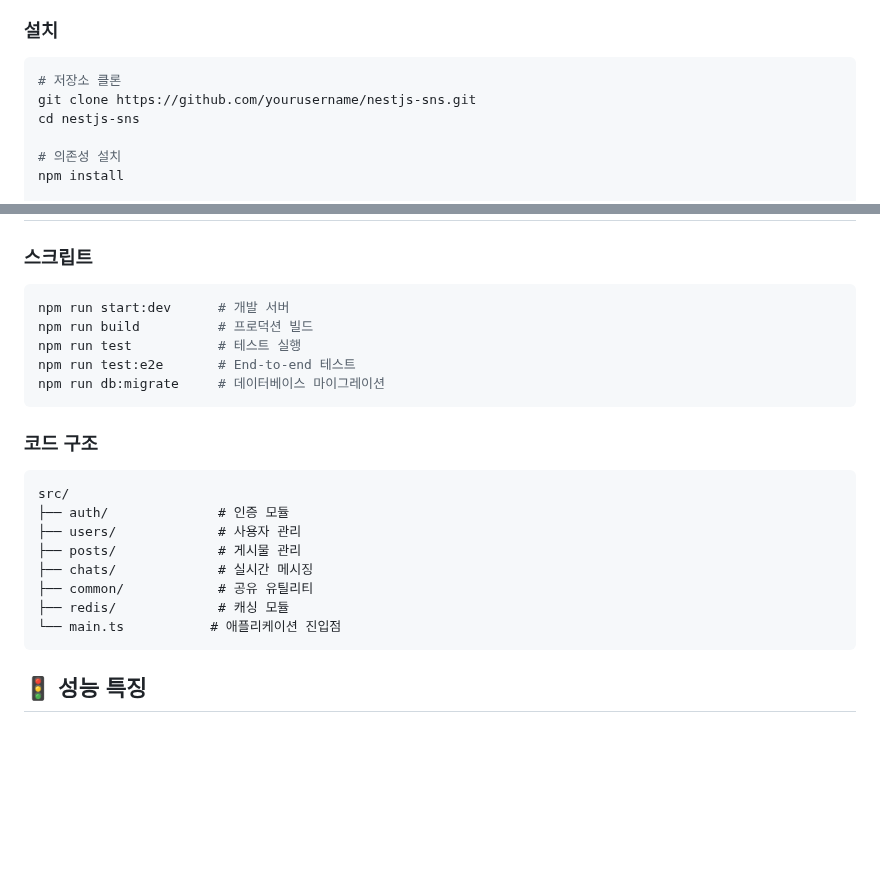
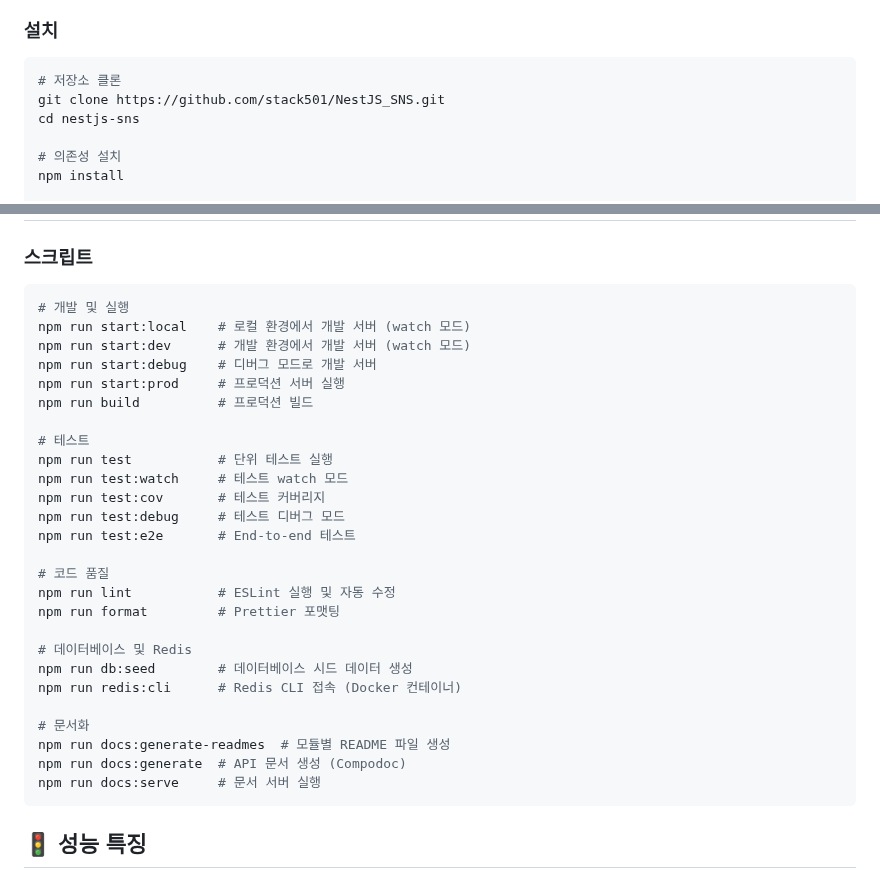
Before and after one commit to stack501/NestJS_SNS, a Markdown page: README.md, 2 parts joined by grey strips. Rendered like a GitHub page; blank space fills up the shorter version.

Commit message:
[수정] README.md 저장소 클론 및 스크립트 부분 수정

````diff
--- a/README.md
+++ b/README.md
@@ -153,7 +153,7 @@ Auth Module
 ### 설치
 ```bash
 # 저장소 클론
-git clone https://github.com/yourusername/nestjs-sns.git
+git clone https://github.com/stack501/NestJS_SNS.git
 cd nestjs-sns
 
 # 의존성 설치
@@ -282,23 +282,32 @@ Redis를 통한 성능 최적화 시스템
 
 ### 스크립트
 ```bash
-npm run start:dev      # 개발 서버
+# 개발 및 실행
+npm run start:local    # 로컬 환경에서 개발 서버 (watch 모드)
+npm run start:dev      # 개발 환경에서 개발 서버 (watch 모드)
+npm run start:debug    # 디버그 모드로 개발 서버
+npm run start:prod     # 프로덕션 서버 실행
 npm run build          # 프로덕션 빌드
-npm run test           # 테스트 실행
+
+# 테스트
+npm run test           # 단위 테스트 실행
+npm run test:watch     # 테스트 watch 모드
+npm run test:cov       # 테스트 커버리지
+npm run test:debug     # 테스트 디버그 모드
 npm run test:e2e       # End-to-end 테스트
-npm run db:migrate     # 데이터베이스 마이그레이션
-```
 
-### 코드 구조
-```
-src/
-├── auth/              # 인증 모듈
-├── users/             # 사용자 관리
-├── posts/             # 게시물 관리
-├── chats/             # 실시간 메시징
-├── common/            # 공유 유틸리티
-├── redis/             # 캐싱 모듈
-└── main.ts           # 애플리케이션 진입점
+# 코드 품질
+npm run lint           # ESLint 실행 및 자동 수정
+npm run format         # Prettier 포맷팅
+
+# 데이터베이스 및 Redis
+npm run db:seed        # 데이터베이스 시드 데이터 생성
+npm run redis:cli      # Redis CLI 접속 (Docker 컨테이너)
+
+# 문서화
+npm run docs:generate-readmes  # 모듈별 README 파일 생성
+npm run docs:generate  # API 문서 생성 (Compodoc)
+npm run docs:serve     # 문서 서버 실행
 ```
 
 ## 🚦 성능 특징
````
